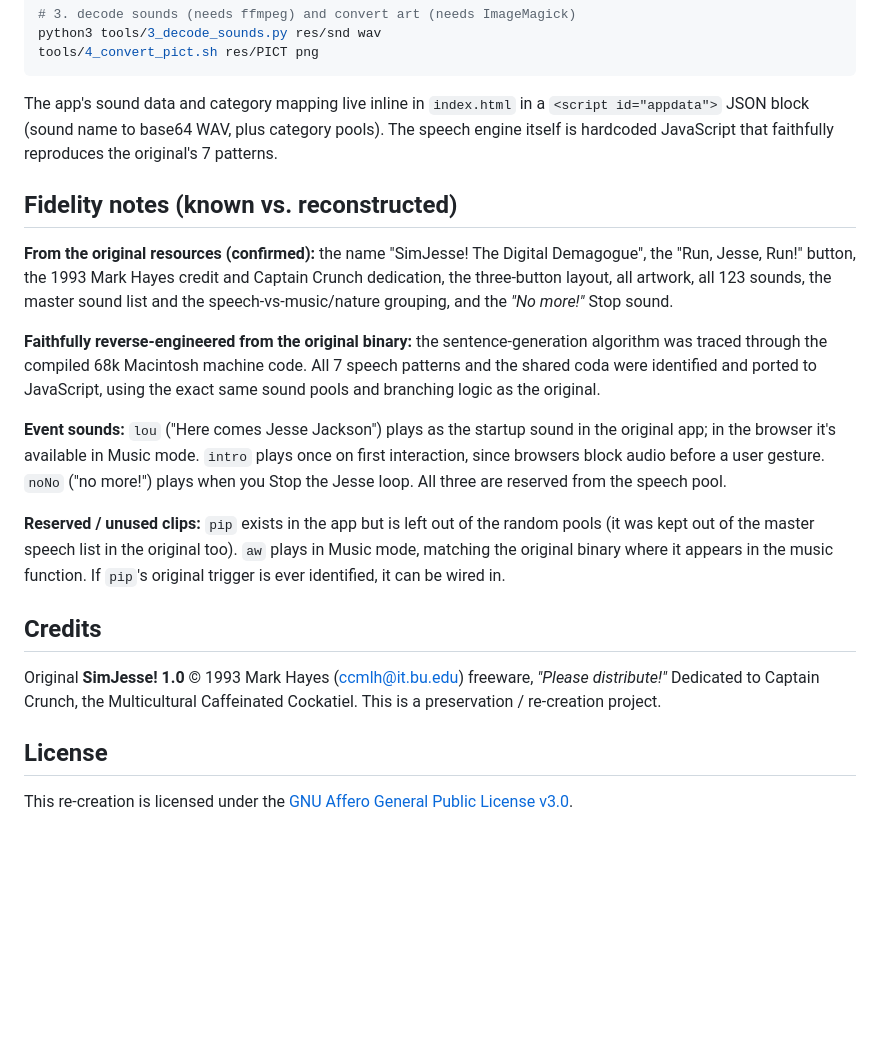
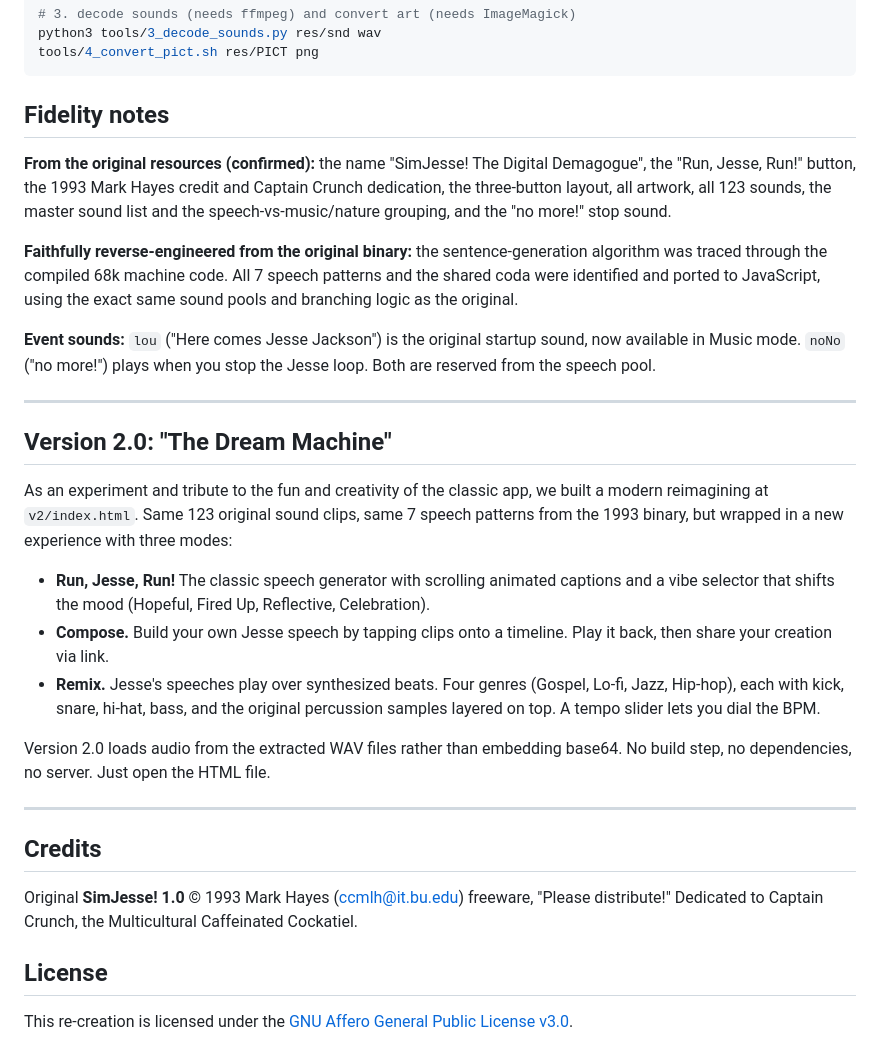
Before and after one commit to evillollive/sim-jesse, a Markdown page: README.md, the part around one of its changes. GitHub-like rendering; blank space fills up the shorter version.

````diff
--- a/README.md
+++ b/README.md
@@ -68,21 +61,31 @@ python3 tools/3_decode_sounds.py res/snd wav
 tools/4_convert_pict.sh res/PICT png
 ```
 
-The app's sound data and category mapping live inline in `index.html` in a `<script id="appdata">` JSON block (sound name to base64 WAV, plus category pools). The speech engine itself is hardcoded JavaScript that faithfully reproduces the original's 7 patterns.
+## Fidelity notes
 
-## Fidelity notes (known vs. reconstructed)
+**From the original resources (confirmed):** the name "SimJesse! The Digital Demagogue", the "Run, Jesse, Run!" button, the 1993 Mark Hayes credit and Captain Crunch dedication, the three-button layout, all artwork, all 123 sounds, the master sound list and the speech-vs-music/nature grouping, and the "no more!" stop sound.
 
-**From the original resources (confirmed):** the name "SimJesse! The Digital Demagogue", the "Run, Jesse, Run!" button, the 1993 Mark Hayes credit and Captain Crunch dedication, the three-button layout, all artwork, all 123 sounds, the master sound list and the speech-vs-music/nature grouping, and the *"No more!"* Stop sound.
+**Faithfully reverse-engineered from the original binary:** the sentence-generation algorithm was traced through the compiled 68k machine code. All 7 speech patterns and the shared coda were identified and ported to JavaScript, using the exact same sound pools and branching logic as the original.
 
-**Faithfully reverse-engineered from the original binary:** the sentence-generation algorithm was traced through the compiled 68k Macintosh machine code. All 7 speech patterns and the shared coda were identified and ported to JavaScript, using the exact same sound pools and branching logic as the original.
+**Event sounds:** `lou` ("Here comes Jesse Jackson") is the original startup sound, now available in Music mode. `noNo` ("no more!") plays when you stop the Jesse loop. Both are reserved from the speech pool.
 
-**Event sounds:** `lou` ("Here comes Jesse Jackson") plays as the startup sound in the original app; in the browser it's available in Music mode. `intro` plays once on first interaction, since browsers block audio before a user gesture. `noNo` ("no more!") plays when you Stop the Jesse loop. All three are reserved from the speech pool.
+---
 
-**Reserved / unused clips:** `pip` exists in the app but is left out of the random pools (it was kept out of the master speech list in the original too). `aw` plays in Music mode, matching the original binary where it appears in the music function. If `pip`'s original trigger is ever identified, it can be wired in.
+## Version 2.0: "The Dream Machine"
+
+As an experiment and tribute to the fun and creativity of the classic app, we built a modern reimagining at `v2/index.html`. Same 123 original sound clips, same 7 speech patterns from the 1993 binary, but wrapped in a new experience with three modes:
+
+- **Run, Jesse, Run!** The classic speech generator with scrolling animated captions and a vibe selector that shifts the mood (Hopeful, Fired Up, Reflective, Celebration).
+- **Compose.** Build your own Jesse speech by tapping clips onto a timeline. Play it back, then share your creation via link.
+- **Remix.** Jesse's speeches play over synthesized beats. Four genres (Gospel, Lo-fi, Jazz, Hip-hop), each with kick, snare, hi-hat, bass, and the original percussion samples layered on top. A tempo slider lets you dial the BPM.
+
+Version 2.0 loads audio from the extracted WAV files rather than embedding base64. No build step, no dependencies, no server. Just open the HTML file.
+
+---
 
 ## Credits
 
-Original **SimJesse! 1.0** &copy; 1993 Mark Hayes (ccmlh@it.bu.edu) freeware, *"Please distribute!"* Dedicated to Captain Crunch, the Multicultural Caffeinated Cockatiel. This is a preservation / re-creation project.
+Original **SimJesse! 1.0** &copy; 1993 Mark Hayes (ccmlh@it.bu.edu) freeware, "Please distribute!" Dedicated to Captain Crunch, the Multicultural Caffeinated Cockatiel.
 
 ## License
 
````
Also changed, not shown: other parts of README.md (+19 -26 lines).
